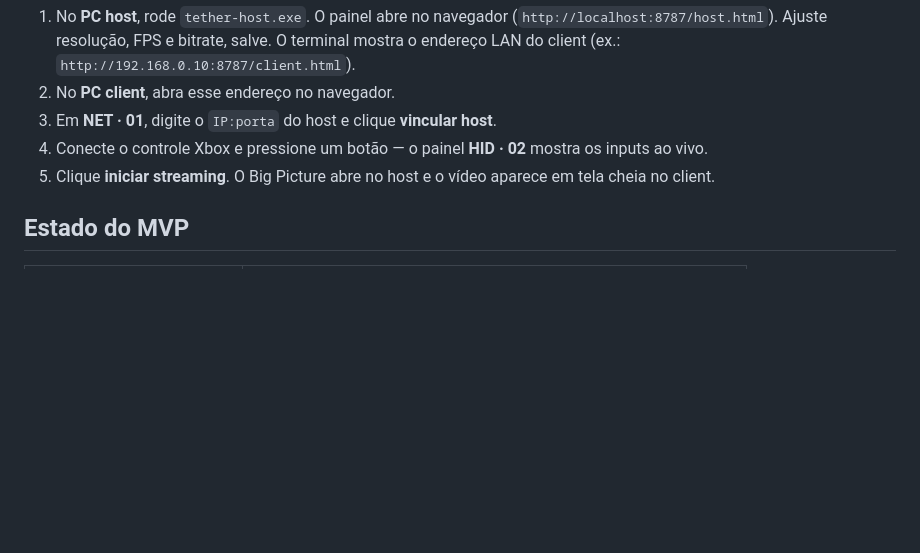
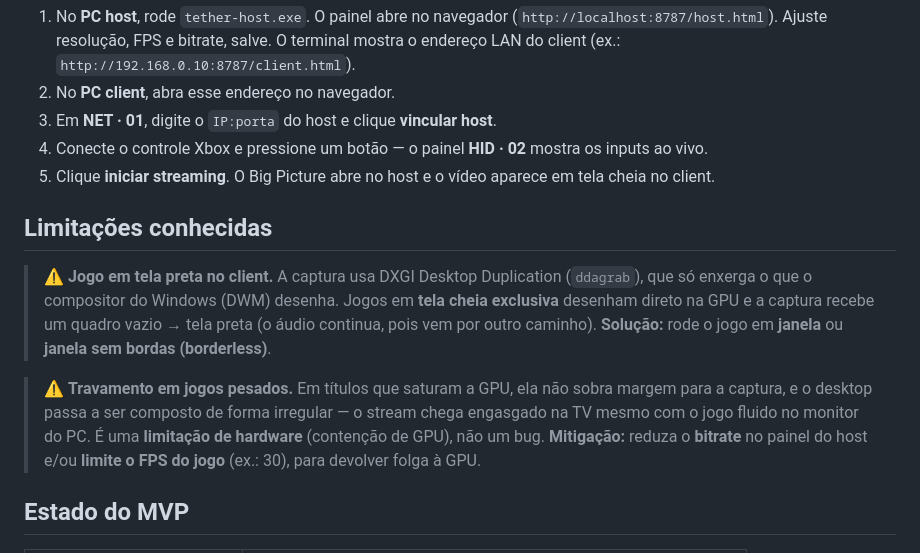
Before and after one commit to danielpalmares/tether, a Markdown page: README.md, the part around the change. Rendered like a GitHub page; blank space fills up the shorter version.

Commit message:
docs: add known limitations section to README.md

```diff
--- a/README.md
+++ b/README.md
@@ -67,6 +67,21 @@ go build -o tether-host.exe ./cmd/host
 5. Clique **iniciar streaming**. O Big Picture abre no host e o vídeo aparece
    em tela cheia no client.
 
+## Limitações conhecidas
+
+> ⚠️ **Jogo em tela preta no client.** A captura usa DXGI Desktop Duplication
+> (`ddagrab`), que só enxerga o que o compositor do Windows (DWM) desenha. Jogos
+> em **tela cheia exclusiva** desenham direto na GPU e a captura recebe um quadro
+> vazio → tela preta (o áudio continua, pois vem por outro caminho). **Solução:**
+> rode o jogo em **janela** ou **janela sem bordas (borderless)**.
+
+> ⚠️ **Travamento em jogos pesados.** Em títulos que saturam a GPU, ela não sobra
+> margem para a captura, e o desktop passa a ser composto de forma irregular — o
+> stream chega engasgado na TV mesmo com o jogo fluido no monitor do PC. É uma
+> **limitação de hardware** (contenção de GPU), não um bug. **Mitigação:** reduza
+> o **bitrate** no painel do host e/ou **limite o FPS do jogo** (ex.: 30), para
+> devolver folga à GPU.
+
 ## Estado do MVP
 
 | Componente | Status |
```
